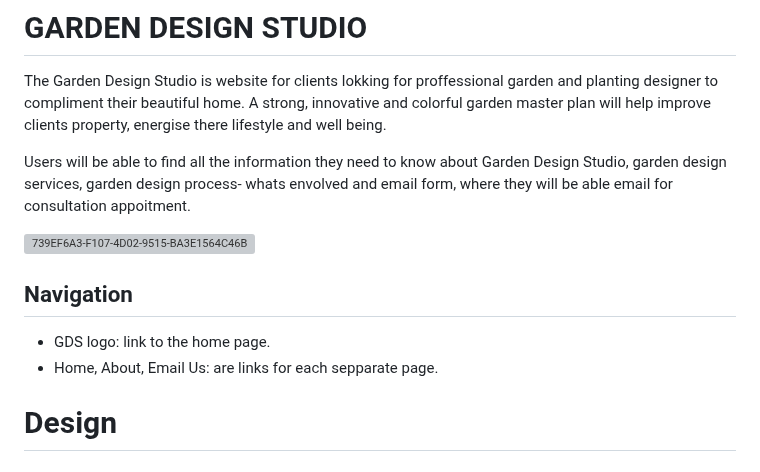
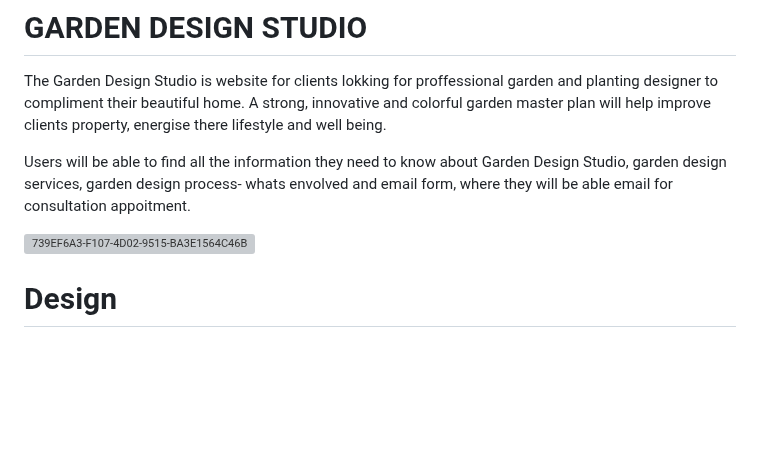
Before and after one commit to Indrakens/garden-design-shop, a Markdown page: README.md, the part around the change. Drawn GitHub-style; blank space fills up the shorter version; grey boxes are pictures that could not be loaded.

```diff
--- a/README.md
+++ b/README.md
@@ -4,11 +4,6 @@ The Garden Design Studio is website for clients lokking for proffessional garden
 Users will be able to find all the information they need to know about Garden Design Studio, garden design services, garden design process- whats envolved and email form, where they will be able email for consultation appoitment.
 
 ![739EF6A3-F107-4D02-9515-BA3E1564C46B](https://user-images.githubusercontent.com/127971416/232586759-7ad0384a-3df0-4953-aadd-a2335bab64f1.jpg)
-
-
-## Navigation
-* GDS logo: link to the home page.
-* Home, About, Email Us: are links for each sepparate page.
 
 # Design
 ## Color Scheme
```
